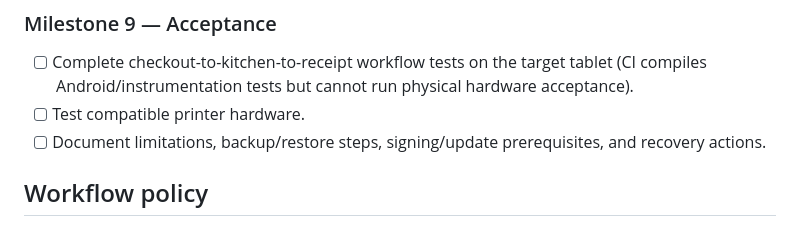
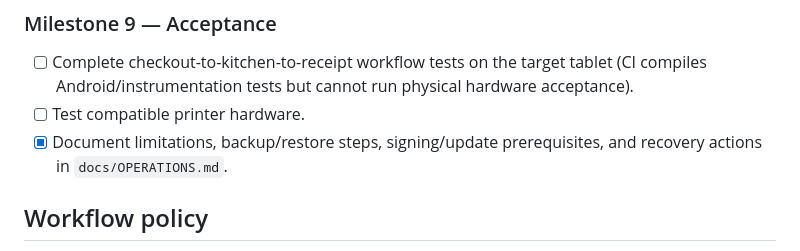
Before and after one commit to mizzysbistro/modern-restaurant-pos, a Markdown page: PROJECT_STATUS.md, the part around the change. Drawn GitHub-style.

```diff
--- a/PROJECT_STATUS.md
+++ b/PROJECT_STATUS.md
@@ -75,7 +75,7 @@ Last reviewed: 2026-10-16
 ### Milestone 9 — Acceptance
 - [ ] Complete checkout-to-kitchen-to-receipt workflow tests on the target tablet (CI compiles Android/instrumentation tests but cannot run physical hardware acceptance).
 - [ ] Test compatible printer hardware.
-- [ ] Document limitations, backup/restore steps, signing/update prerequisites, and recovery actions.
+- [x] Document limitations, backup/restore steps, signing/update prerequisites, and recovery actions in `docs/OPERATIONS.md`.
 
 ## Workflow policy
 
```
Also changed, not shown: README.md (+6 -2 lines), docs/OPERATIONS.md (added, +86 -0 lines).
